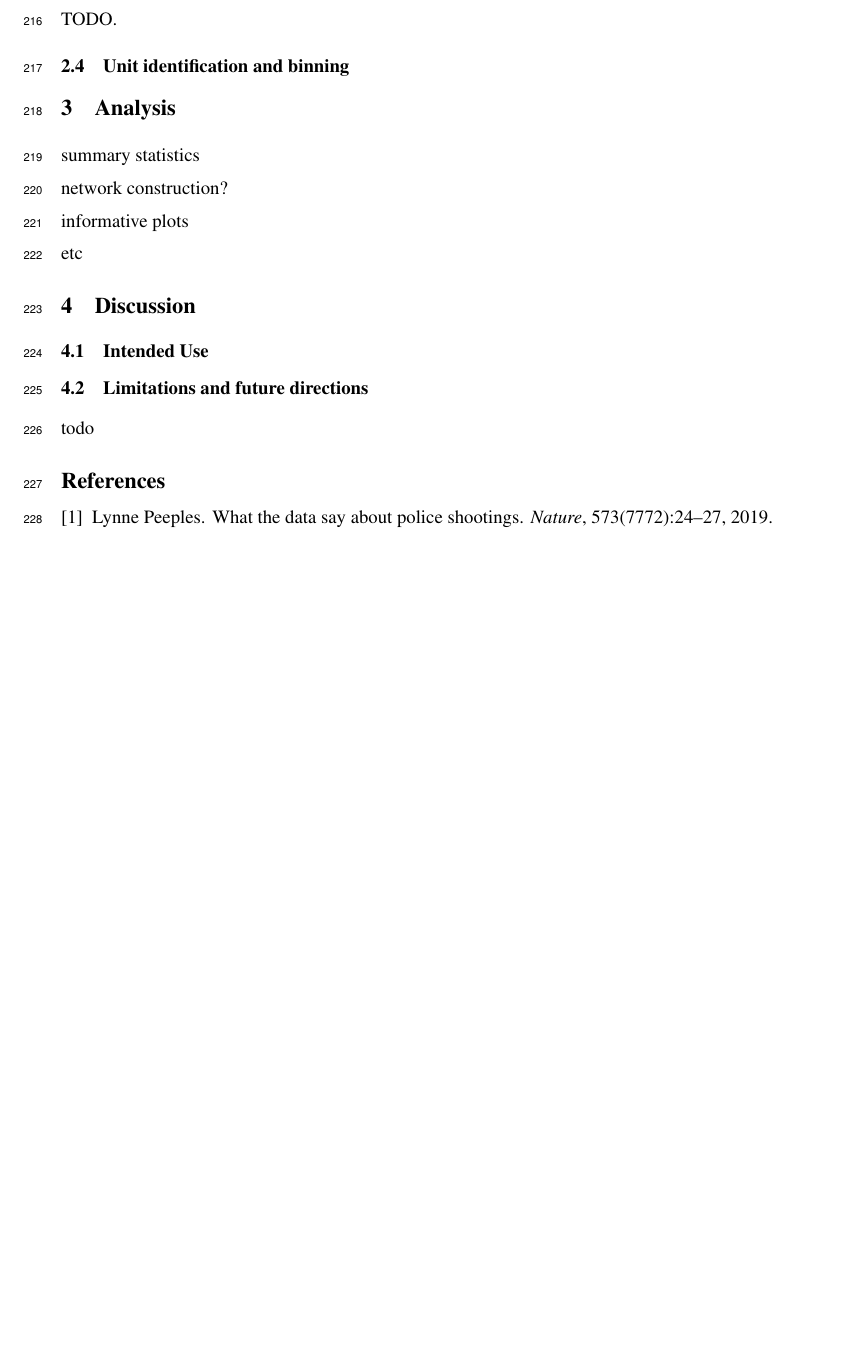
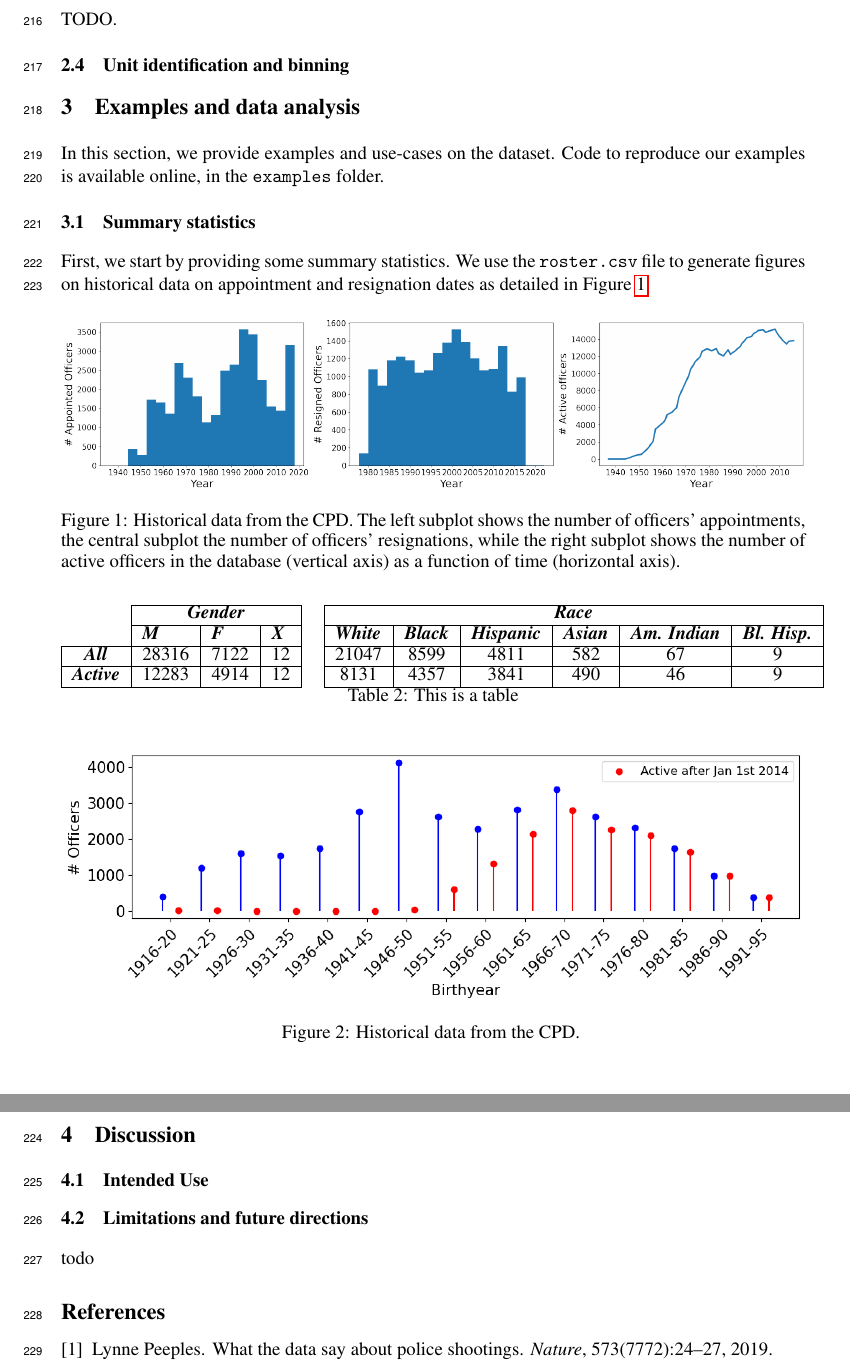
Before and after one commit to chicago-police-violence/data, a LaTeX paper (doc/main.tex, which reads doc/sections/analysis.tex): part of page 6 of 10 before the commit and two parts of pages 6 and 7 of 11 after it, the two joined at a grey line, cut so that both start at the same text, the shorter picture padded with empty space. Compiled offline with pdfLaTeX.

Commit message:
Adding plots for summary statistics

```diff
--- a/doc/sections/analysis.tex
+++ b/doc/sections/analysis.tex
@@ -1,12 +1,31 @@
 % !TEX root = ../main.tex
 
+\section{Examples and data analysis} \label{sec:analysis}
 
-\section{Analysis} \label{sec:analysis}
+In this section, we provide examples and use-cases on the dataset. Code to reproduce our examples is available online, in the \texttt{examples} folder.
 
-summary statistics
+\subsection{Summary statistics}
 
-network construction?
+First, we start by providing some summary statistics. We use the  \texttt{roster.csv} file to generate figures on historical data on appointment and resignation dates as detailed in \Cref{fig:history}.
 
-informative plots
+\begin{figure}[h]
+	\includegraphics[width=\textwidth]{figs/history}
+	\caption{Historical data from the CPD. The left subplot shows the number of officers' appointments, the central subplot the number of officers' resignations, while the right subplot shows the number of active officers in the database (vertical axis) as a function of time (horizontal axis).} \label{fig:history}
+\end{figure}
 
-etc
+
+\begin{table}[h]
+\begin{tabular}{l|c|c|c|l|c|c|c|c|c|c|}
+\cline{2-4} \cline{6-11}
+                                                       & \multicolumn{3}{c|}{\textit{\textbf{Gender}}}                                                                                  &                       & \multicolumn{6}{c|}{\textit{\textbf{Race}}}                                                                                                                                                                                                                                                           \\ \cline{2-4} \cline{6-11}
+                                                       & \multicolumn{1}{l|}{\textit{\textbf{M}}} & \multicolumn{1}{l|}{\textit{\textbf{F}}} & \multicolumn{1}{l|}{\textit{\textbf{X}}} &                       & \multicolumn{1}{l|}{\textit{\textbf{White}}} & \multicolumn{1}{l|}{\textit{\textbf{Black}}} & \multicolumn{1}{l|}{\textit{\textbf{Hispanic}}} & \multicolumn{1}{l|}{\textit{\textbf{Asian}}} & \multicolumn{1}{l|}{\textit{\textbf{Am. Indian}}} & \multicolumn{1}{l|}{\textit{\textbf{Bl. Hisp.}}} \\ \cline{1-4} \cline{6-11}
+\multicolumn{1}{|c|}{\textit{\textbf{All}}}            & 28316                                    & 7122                                     & 12                                       & \multicolumn{1}{c|}{} & 21047                                        & 8599                                         & 4811                                            & 582                                          & 67                                                & 9                                                  \\ \cline{1-4} \cline{6-11}
+\multicolumn{1}{|c|}{\textit{\textbf{Active}}} & 12283                                    & 4914                                     & 12                                       & \multicolumn{1}{c|}{} & 8131                                         & 4357                                         & 3841                                            & 490                                          & 46                                                & 9                                                  \\ \cline{1-4} \cline{6-11}
+\end{tabular}
+\caption{This is a table} \label{tab:stats}
+\end{table}
+
+\begin{figure}[h]
+	\includegraphics[width=\textwidth]{figs/history_by}
+	\caption{Historical data from the CPD. } \label{fig:history_by}
+\end{figure}
```
Also changed, not shown: doc/figs/history.png (added), doc/figs/history_by.png (added), 1 other file.
